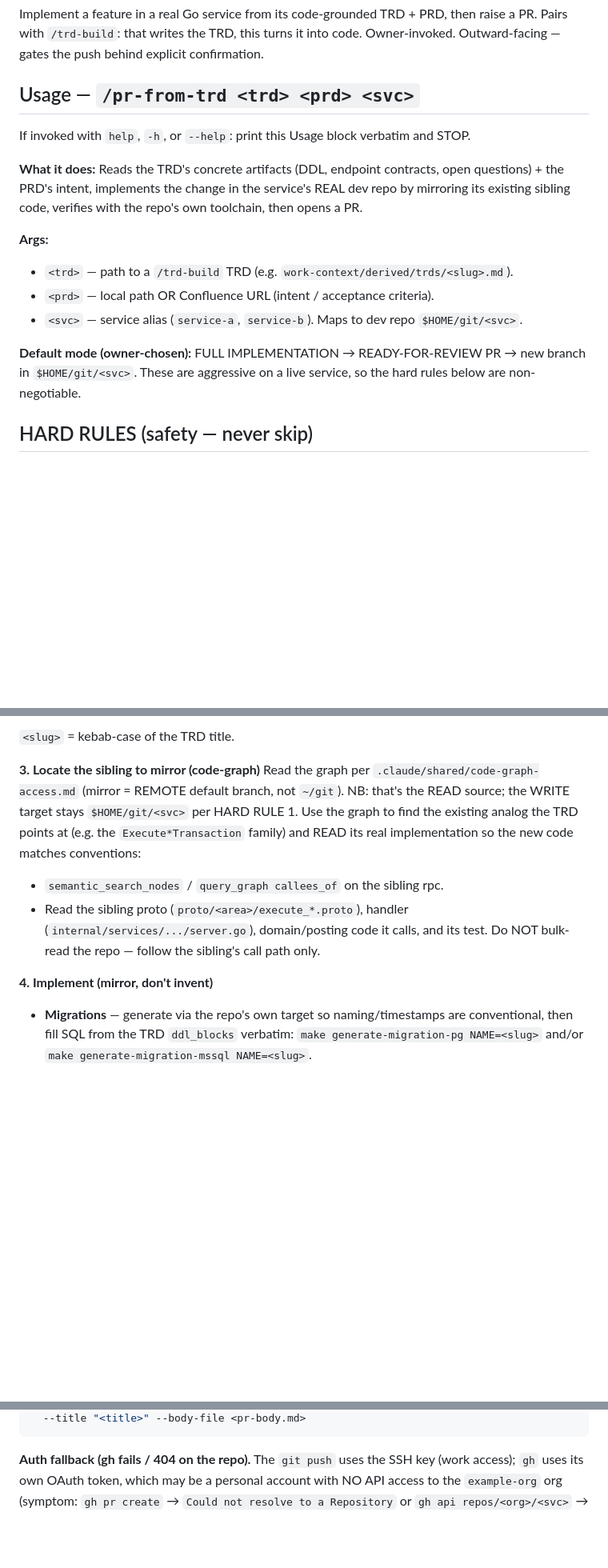
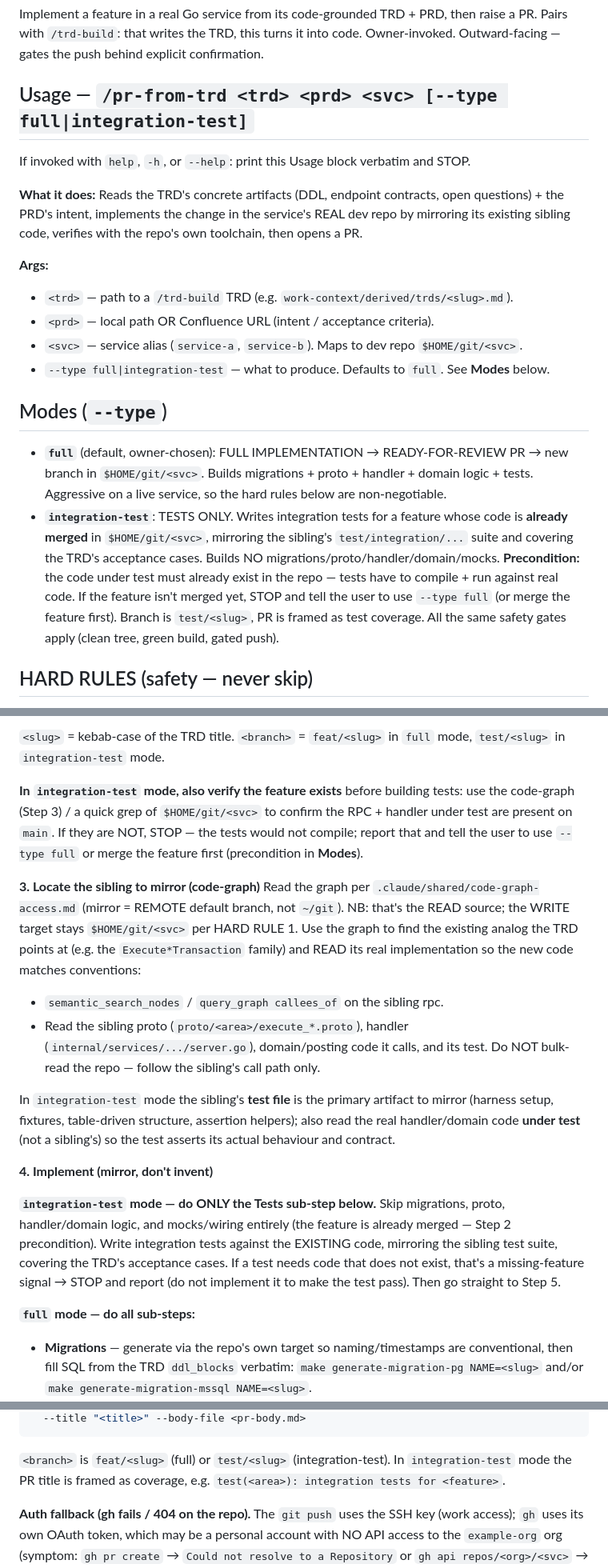
Before and after one commit to diptanshuagrawal/synapse, a Markdown page: .claude/commands/pr-from-trd.md, 3 parts joined by grey strips. Shown at 80% size. Rendered like a GitHub page; blank space fills up the shorter version.

Commit message:
feat(pr-from-trd): add --type integration-test mode
/pr-from-trd now takes --type full|integration-test (default full).
integration-test writes TESTS ONLY for an already-merged feature —
mirrors the sibling test/integration suite, branch test/<slug>, builds no
migrations/proto/handler — with a precondition check that the RPC +
handler exist on main (else STOP and use --type full). Same safety gates.
Also genericise two leftover org service names in the engineering-lesson
examples.

Co-Authored-By: Claude Opus 4.8 <noreply@anthropic.com>

````diff
--- a/.claude/commands/pr-from-trd.md
+++ b/.claude/commands/pr-from-trd.md
@@ -2,7 +2,7 @@ Implement a feature in a real Go service from its code-grounded TRD + PRD, then
 raise a PR. Pairs with `/trd-build`: that writes the TRD, this turns it into code.
 Owner-invoked. Outward-facing — gates the push behind explicit confirmation.
 
-## Usage — `/pr-from-trd <trd> <prd> <svc>`
+## Usage — `/pr-from-trd <trd> <prd> <svc> [--type full|integration-test]`
 
 If invoked with `help`, `-h`, or `--help`: print this Usage block verbatim and STOP.
 
@@ -15,10 +15,22 @@ toolchain, then opens a PR.
 - `<trd>` — path to a `/trd-build` TRD (e.g. `work-context/derived/trds/<slug>.md`).
 - `<prd>` — local path OR Confluence URL (intent / acceptance criteria).
 - `<svc>` — service alias (`service-a`, `service-b`). Maps to dev repo `$HOME/git/<svc>`.
+- `--type full|integration-test` — what to produce. Defaults to `full`. See **Modes** below.
 
-**Default mode (owner-chosen):** FULL IMPLEMENTATION → READY-FOR-REVIEW PR →
-new branch in `$HOME/git/<svc>`. These are aggressive on a live service, so the
-hard rules below are non-negotiable.
+## Modes (`--type`)
+
+- **`full`** (default, owner-chosen): FULL IMPLEMENTATION → READY-FOR-REVIEW PR →
+  new branch in `$HOME/git/<svc>`. Builds migrations + proto + handler + domain
+  logic + tests. Aggressive on a live service, so the hard rules below are
+  non-negotiable.
+- **`integration-test`**: TESTS ONLY. Writes integration tests for a feature whose
+  code is **already merged** in `$HOME/git/<svc>`, mirroring the sibling's
+  `test/integration/...` suite and covering the TRD's acceptance cases. Builds NO
+  migrations/proto/handler/domain/mocks. **Precondition:** the code under test must
+  already exist in the repo — tests have to compile + run against real code. If the
+  feature isn't merged yet, STOP and tell the user to use `--type full` (or merge the
+  feature first). Branch is `test/<slug>`, PR is framed as test coverage. All the same
+  safety gates apply (clean tree, green build, gated push).
 
 ## HARD RULES (safety — never skip)
 1. **Repo target:** ONLY `$HOME/git/<svc>` (the human dev clone). NEVER the codegraph
@@ -128,5 +140,12 @@ git checkout main && git pull --ff-only origin main && \
 ```
-`<slug>` = kebab-case of the TRD title.
+`<slug>` = kebab-case of the TRD title. `<branch>` = `feat/<slug>` in `full` mode,
+`test/<slug>` in `integration-test` mode.
+
+**In `integration-test` mode, also verify the feature exists** before building tests:
+use the code-graph (Step 3) / a quick grep of `$HOME/git/<svc>` to confirm the RPC +
+handler under test are present on `main`. If they are NOT, STOP — the tests would not
+compile; report that and tell the user to use `--type full` or merge the feature first
+(precondition in **Modes**).
 
 **3. Locate the sibling to mirror (code-graph)**
 Read the graph per `.claude/shared/code-graph-access.md` (mirror = REMOTE default branch,
@@ -139,7 +158,21 @@ matches conventions:
   (`internal/services/.../server.go`), domain/posting code it calls, and its test.
 Do NOT bulk-read the repo — follow the sibling's call path only.
 
+In `integration-test` mode the sibling's **test file** is the primary artifact to mirror
+(harness setup, fixtures, table-driven structure, assertion helpers); also read the real
+handler/domain code **under test** (not a sibling's) so the test asserts its actual
+behaviour and contract.
+
 **4. Implement (mirror, don't invent)**
+
+**`integration-test` mode — do ONLY the Tests sub-step below.** Skip migrations, proto,
+handler/domain logic, and mocks/wiring entirely (the feature is already merged — Step 2
+precondition). Write integration tests against the EXISTING code, mirroring the sibling
+test suite, covering the TRD's acceptance cases. If a test needs code that does not exist,
+that's a missing-feature signal → STOP and report (do not implement it to make the test
+pass). Then go straight to Step 5.
+
+**`full` mode — do all sub-steps:**
 - **Migrations** — generate via the repo's own target so naming/timestamps are
   conventional, then fill SQL from the TRD `ddl_blocks` verbatim:
   `make generate-migration-pg NAME=<slug>` and/or `make generate-migration-mssql NAME=<slug>`.
@@ -203,5 +236,8 @@ gh pr create --repo example-org/<svc> --base main --head feat/<slug> \
   --title "<title>" --body-file <pr-body.md>
 ```
+`<branch>` is `feat/<slug>` (full) or `test/<slug>` (integration-test). In
+`integration-test` mode the PR title is framed as coverage, e.g.
+`test(<area>): integration tests for <feature>`.
 
 **Auth fallback (gh fails / 404 on the repo).** The `git push` uses the SSH key
 (work access); `gh` uses its own OAuth token, which may be a personal account
````
Also changed, not shown: other parts of .claude/commands/pr-from-trd.md (+9 -7 lines).
